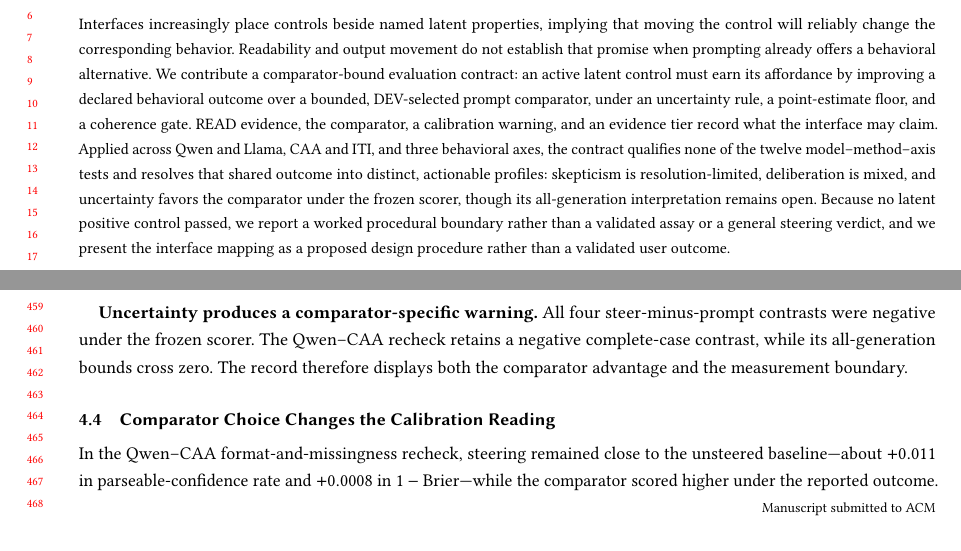
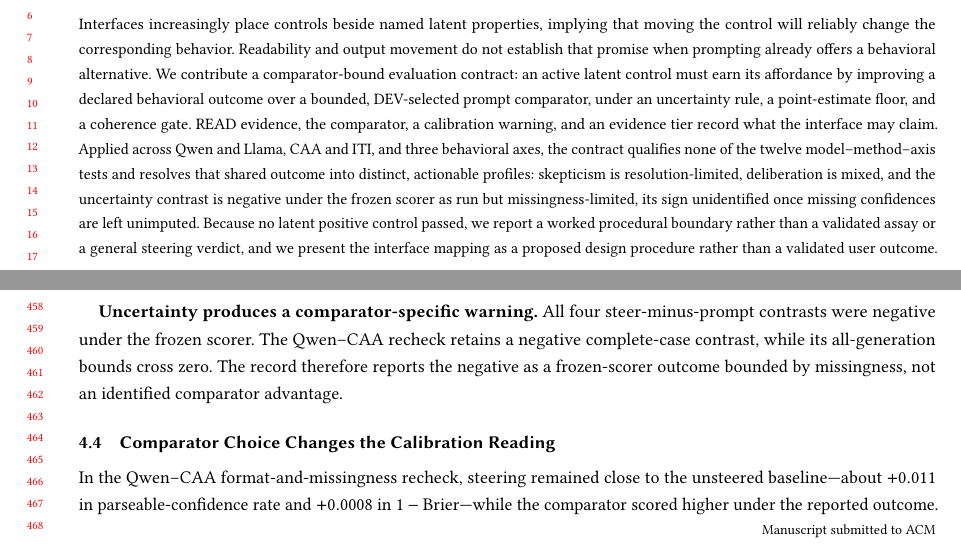
Before and after one commit to EloiseJulia/cognitive-console, a LaTeX paper (docs/paper/main.tex): two parts of pages 1 and 9 of 17, joined at a grey line, cut so that both start at the same text. Compiled offline with pdfLaTeX.

Commit message:
docs(paper): temper uncertainty claim (Manager claim-call after E-0013b audit)
The E-0013b missingness recheck was audited NOT-SOUND as written (broken
complete-case pairing; 'scoring artifact' not established), so its 3-cell numbers
do NOT enter the paper. But the audit confirmed the paper's 'uncertainty favors
the comparator' framing over-reads a single-cell, missingness-limited result.
Minimal honest tempering using only the paper's existing CAA-Qwen recheck facts
(all-generation bounds cross zero -> sign not identified):
- Abstract: 'uncertainty favors the comparator ... interpretation remains open'
  -> 'the uncertainty contrast is negative under the frozen scorer as run but
  missingness-limited, its sign unidentified once missing confidences are left unimputed'.
- Results: 'displays both the comparator advantage and the measurement boundary'
  -> 'reports the negative as a frozen-scorer outcome bounded by missingness, not an
  identified comparator advantage'.
No import of unaudited E-0013b numbers; 'three cells remain unrechecked' left intact
(true for the paper). Rebuild: 17 pages, 0 undefined cites, 0 LaTeX warnings.

Co-authored-by: Copilot <223556219+Copilot@users.noreply.github.com>
Copilot-Session: ed553ce7-13f0-44a7-9f86-d15e2166609b

```diff
--- a/docs/paper/main.tex
+++ b/docs/paper/main.tex
@@ -33,7 +33,7 @@
 }
 
 \begin{abstract}
-Interfaces increasingly place controls beside named latent properties, implying that moving the control will reliably change the corresponding behavior. Readability and output movement do not establish that promise when prompting already offers a behavioral alternative. We contribute a comparator-bound evaluation contract: an active latent control must earn its affordance by improving a declared behavioral outcome over a bounded, DEV-selected prompt comparator, under an uncertainty rule, a point-estimate floor, and a coherence gate. READ evidence, the comparator, a calibration warning, and an evidence tier record what the interface may claim. Applied across Qwen and Llama, CAA and ITI, and three behavioral axes, the contract qualifies none of the twelve model--method--axis tests and resolves that shared outcome into distinct, actionable profiles: skepticism is resolution-limited, deliberation is mixed, and uncertainty favors the comparator under the frozen scorer, though its all-generation interpretation remains open. Because no latent positive control passed, we report a worked procedural boundary rather than a validated assay or a general steering verdict, and we present the interface mapping as a proposed design procedure rather than a validated user outcome.
+Interfaces increasingly place controls beside named latent properties, implying that moving the control will reliably change the corresponding behavior. Readability and output movement do not establish that promise when prompting already offers a behavioral alternative. We contribute a comparator-bound evaluation contract: an active latent control must earn its affordance by improving a declared behavioral outcome over a bounded, DEV-selected prompt comparator, under an uncertainty rule, a point-estimate floor, and a coherence gate. READ evidence, the comparator, a calibration warning, and an evidence tier record what the interface may claim. Applied across Qwen and Llama, CAA and ITI, and three behavioral axes, the contract qualifies none of the twelve model--method--axis tests and resolves that shared outcome into distinct, actionable profiles: skepticism is resolution-limited, deliberation is mixed, and the uncertainty contrast is negative under the frozen scorer as run but missingness-limited, its sign unidentified once missing confidences are left unimputed. Because no latent positive control passed, we report a worked procedural boundary rather than a validated assay or a general steering verdict, and we present the interface mapping as a proposed design procedure rather than a validated user outcome.
 \end{abstract}
 
 \begin{CCSXML}
@@ -399,7 +399,7 @@ The record keeps those outcomes separate instead of compressing them into one la
 
 \textbf{Uncertainty produces a comparator-specific warning.} All four steer-minus-prompt contrasts were negative under the frozen scorer. The Qwen--CAA recheck retains a negative complete-case contrast, while its all-generation bounds cross zero. {}% FL-004
 {}% FL-047
-The record therefore displays both the comparator advantage and the measurement boundary.
+The record therefore reports the negative as a frozen-scorer outcome bounded by missingness, not an identified comparator advantage.
 
 \begin{table*}[t]
 \centering
```
